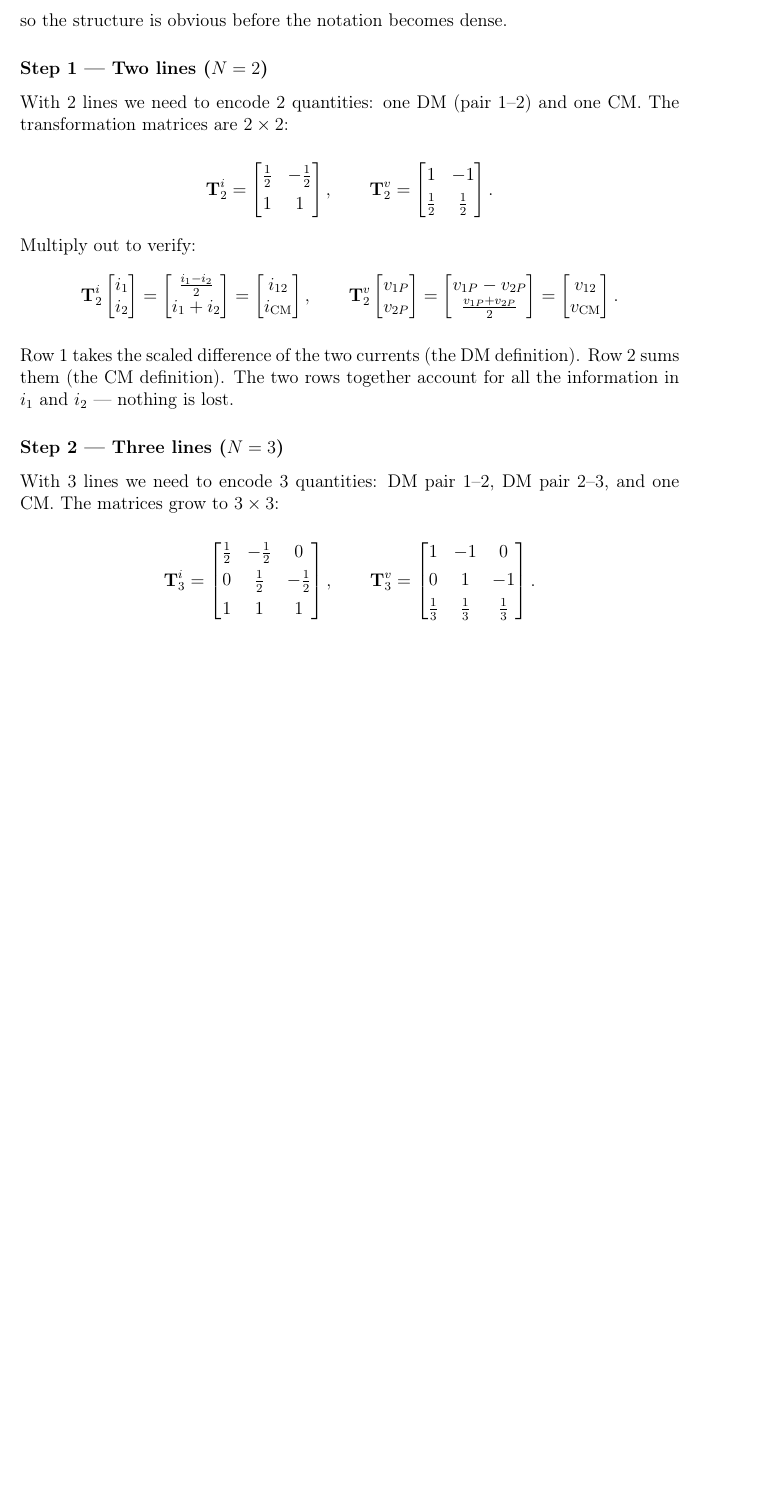
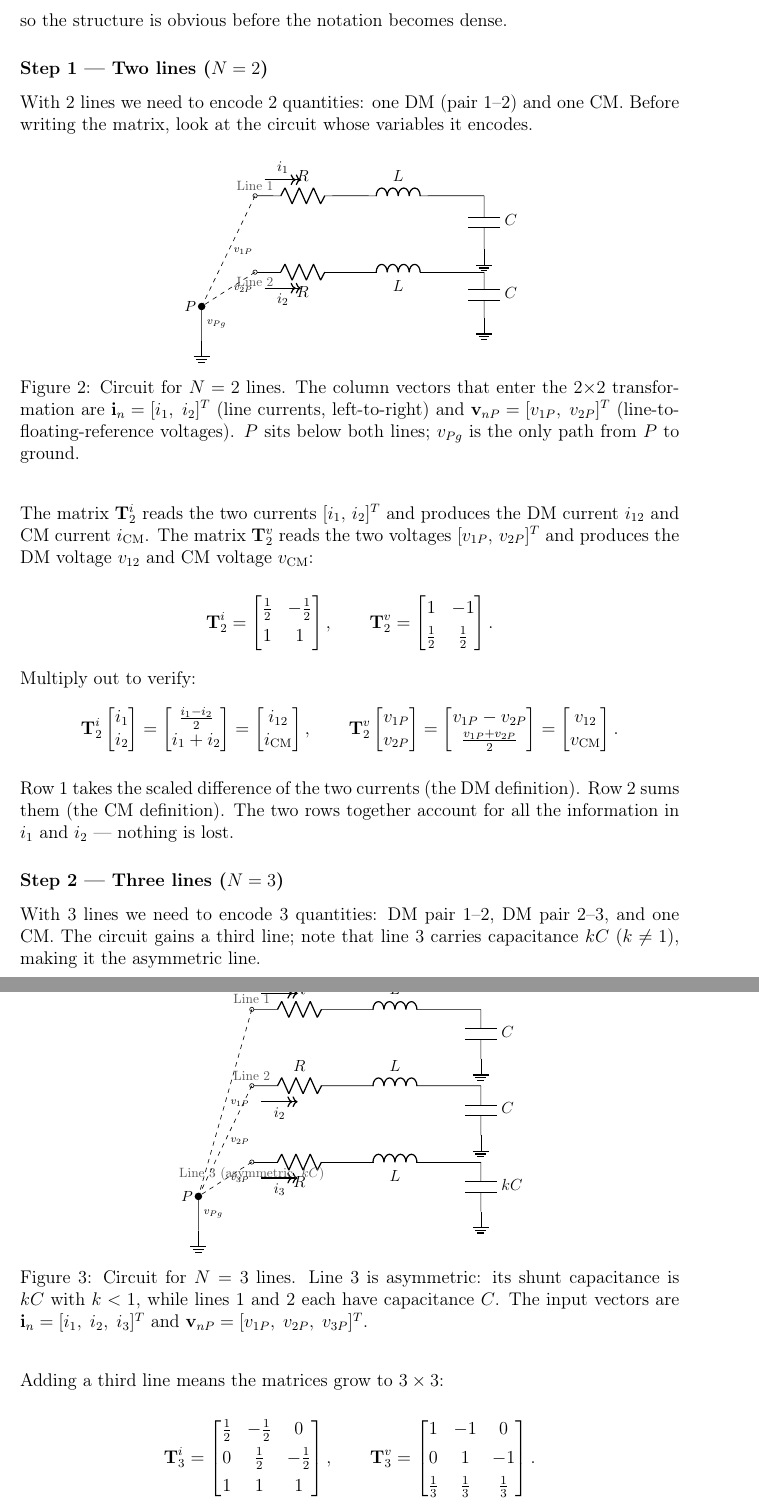
Before and after one commit to mouliT/Generalized-Differential-Common-Mode-Decomposition, a LaTeX document (EMI_DM_CM_Decomposition_Tutorial.tex): part of page 9 of 11 before the commit and two parts of pages 9 and 10 of 12 after it, the two joined at a grey line, cut so that both start at the same text, the shorter picture padded with empty space. Compiled offline with pdfLaTeX.

Commit message:
Add circuitikz diagrams for N=2 and N=3 in §1.5
- Add \usepackage{circuitikz} and \usetikzlibrary{arrows.meta} to preamble
- N=2 circuit (fig:ckt_N2): 2 lines each R-L series + shunt cap C,
  floating ref P below both lines, v1P/v2P dashed diagonals, vPg,
  current arrows i1/i2. Circuit precedes the 2x2 matrix.
- N=3 circuit (fig:ckt_N3): 3 lines, line 3 has kC (asymmetric),
  v1P/v2P/v3P dashed lines to P below, current arrows i1/i2/i3.
  Circuit precedes the 3x3 matrix.
- Both circuits match Fig.1 topology: R-L series, right-end shunt caps,
  P below the lines, vPg to ground

Co-Authored-By: Claude Sonnet 4.6 <noreply@anthropic.com>

```diff
--- a/EMI_DM_CM_Decomposition_Tutorial.tex
+++ b/EMI_DM_CM_Decomposition_Tutorial.tex
@@ -19,6 +19,10 @@
 \usepackage{float}
 \usepackage{caption}
 \usepackage{subcaption}
+
+% ---- circuit diagrams ----
+\usepackage{circuitikz}
+\usetikzlibrary{arrows.meta}
 
 % ---- layout ----
 \usepackage[a4paper, top=2.5cm, bottom=2.5cm, left=3cm, right=2.8cm]{geometry}
@@ -575,7 +579,68 @@ the notation becomes dense.
 \subsubsection*{Step 1 — Two lines ($N = 2$)}
 
 With 2 lines we need to encode 2 quantities: one DM (pair 1--2)
-and one CM.  The transformation matrices are $2 \times 2$:
+and one CM.  Before writing the matrix, look at the circuit
+whose variables it encodes.
+
+\begin{figure}[H]
+\centering
+\begin{circuitikz}[american, scale=0.88, transform shape]
+
+  %--- Line 1 (y = 2) ---
+  \draw (0,2) node[ocirc]{}
+        to[R, l=$R$] (2.5,2)
+        to[L, l=$L$] (5.0,2)
+        -- (6,2);
+  \draw[->>, thick] (0.25,2.42) -- (1.2,2.42)
+        node[midway, above, font=\small]{$i_1$};
+
+  %--- Line 2 (y = 0) ---
+  \draw (0,0) node[ocirc]{}
+        to[R, l_=$R$] (2.5,0)
+        to[L, l_=$L$] (5.0,0)
+        -- (6,0);
+  \draw[->>, thick] (0.25,-0.42) -- (1.2,-0.42)
+        node[midway, below, font=\small]{$i_2$};
+
+  %--- Shunt capacitors (each line to its own ground) ---
+  \draw (6,2) to[C, l=$C$]  (6, 0.6) node[ground]{};
+  \draw (6,0) to[C, l=$C$]  (6,-1.2) node[ground]{};
+
+  %--- Floating reference P (below both lines) ---
+  \coordinate (Pnd) at (-1.4,-0.9);
+  \fill[black] (Pnd) circle (2.8pt);
+  \node[left, font=\small\bfseries] at (Pnd) {$P$};
+
+  %--- v1P: dashed from line 1 terminal down to P ---
+  \draw[dashed, thin] (0,2) -- (Pnd)
+        node[midway, right, font=\scriptsize]{$v_{1P}$};
+
+  %--- v2P: dashed from line 2 terminal down to P ---
+  \draw[dashed, thin] (0,0) -- (Pnd)
+        node[midway, right, font=\scriptsize]{$v_{2P}$};
+
+  %--- v_Pg: from P to ground ---
+  \draw (Pnd) -- (-1.4,-1.8) node[ground]{};
+  \node[right, font=\scriptsize] at (-1.4,-1.35) {$v_{Pg}$};
+
+  %--- Line labels ---
+  \node[above, font=\footnotesize, color=gray!70!black] at (0,2) {Line 1};
+  \node[below, font=\footnotesize, color=gray!70!black] at (0,0) {Line 2};
+
+\end{circuitikz}
+\caption{Circuit for $N = 2$ lines.
+  The column vectors that enter the $2{\times}2$ transformation are
+  $\ivec  = [i_1,\;i_2]^T$ (line currents, left-to-right)
+  and $\vvec = [v_{1P},\;v_{2P}]^T$
+  (line-to-floating-reference voltages).
+  $P$ sits below both lines; $v_{Pg}$ is the only path from~$P$ to ground.}
+\label{fig:ckt_N2}
+\end{figure}
+
+The matrix $\mathbf{T}^i_2$ reads the two currents $[i_1,\,i_2]^T$
+and produces the DM current $i_{12}$ and CM current $\icm$.
+The matrix $\mathbf{T}^v_2$ reads the two voltages $[v_{1P},\,v_{2P}]^T$
+and produces the DM voltage $v_{12}$ and CM voltage $\vcm$:
 
 \[
 \mathbf{T}^{i}_{2} =
@@ -617,7 +682,76 @@ $i_2$ — nothing is lost.
 \subsubsection*{Step 2 — Three lines ($N = 3$)}
 
 With 3 lines we need to encode 3 quantities: DM pair 1--2,
-DM pair 2--3, and one CM.  The matrices grow to $3 \times 3$:
+DM pair 2--3, and one CM.  The circuit gains a third line;
+note that line~3 carries capacitance $kC$ ($k \neq 1$),
+making it the asymmetric line.
+
+\begin{figure}[H]
+\centering
+\begin{circuitikz}[american, scale=0.88, transform shape]
+
+  %--- Line 1 (y = 4) ---
+  \draw (0,4) node[ocirc]{}
+        to[R, l=$R$] (2.5,4)
+        to[L, l=$L$] (5.0,4)
+        -- (6,4);
+  \draw[->>, thick] (0.25,4.42) -- (1.2,4.42)
+        node[midway, above, font=\small]{$i_1$};
+
+  %--- Line 2 (y = 2) ---
+  \draw (0,2) node[ocirc]{}
+        to[R, l=$R$] (2.5,2)
+        to[L, l=$L$] (5.0,2)
+        -- (6,2);
+  \draw[->>, thick] (0.25,1.58) -- (1.2,1.58)
+        node[midway, below, font=\small]{$i_2$};
+
+  %--- Line 3 (y = 0) — asymmetric capacitance kC ---
+  \draw (0,0) node[ocirc]{}
+        to[R, l_=$R$] (2.5,0)
+        to[L, l_=$L$] (5.0,0)
+        -- (6,0);
+  \draw[->>, thick] (0.25,-0.42) -- (1.2,-0.42)
+        node[midway, below, font=\small]{$i_3$};
+
+  %--- Shunt capacitors ---
+  \draw (6,4) to[C, l=$C$]   (6, 2.7) node[ground]{};
+  \draw (6,2) to[C, l=$C$]   (6, 0.7) node[ground]{};
+  \draw (6,0) to[C, l=$kC$]  (6,-1.3) node[ground]{};
+
+  %--- Floating reference P (below all lines) ---
+  \coordinate (Pnd) at (-1.4,-0.9);
+  \fill[black] (Pnd) circle (2.8pt);
+  \node[left, font=\small\bfseries] at (Pnd) {$P$};
+
+  %--- Voltage dashed lines ---
+  \draw[dashed, thin] (0,4) -- (Pnd)
+        node[midway, right, font=\scriptsize]{$v_{1P}$};
+  \draw[dashed, thin] (0,2) -- (Pnd)
+        node[midway, right, font=\scriptsize]{$v_{2P}$};
+  \draw[dashed, thin] (0,0) -- (Pnd)
+        node[midway, right, font=\scriptsize]{$v_{3P}$};
+
+  %--- v_Pg ---
+  \draw (Pnd) -- (-1.4,-1.8) node[ground]{};
+  \node[right, font=\scriptsize] at (-1.4,-1.35) {$v_{Pg}$};
+
+  %--- Line labels ---
+  \node[above, font=\footnotesize, color=gray!70!black] at (0,4) {Line 1};
+  \node[above, font=\footnotesize, color=gray!70!black] at (0,2) {Line 2};
+  \node[below, font=\footnotesize, color=gray!70!black] at (0,0) {Line 3 (asymmetric, $kC$)};
+
+\end{circuitikz}
+\caption{Circuit for $N = 3$ lines.
+  Line~3 is asymmetric: its shunt capacitance is $kC$ with $k < 1$,
+  while lines~1 and 2 each have capacitance~$C$.
+  The input vectors are
+  $\ivec = [i_1,\;i_2,\;i_3]^T$ and
+  $\vvec = [v_{1P},\;v_{2P},\;v_{3P}]^T$.}
+\label{fig:ckt_N3}
+\end{figure}
+
+Adding a third line means the matrices grow to $3 \times 3$:
 
 \[
 \mathbf{T}^{i}_{3} =
```
